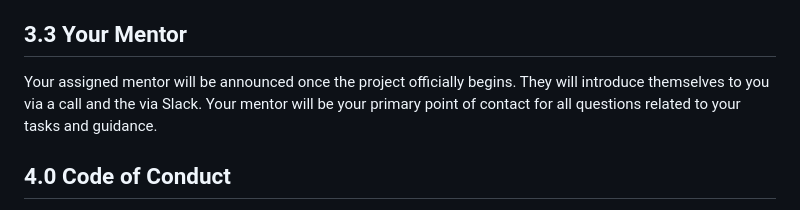
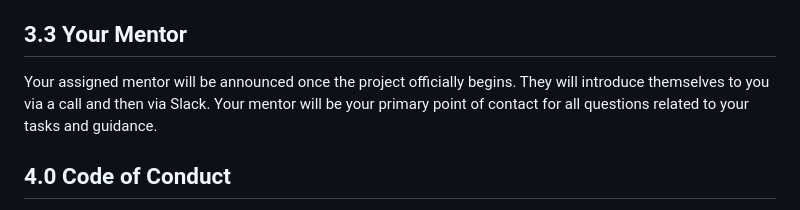
Before and after one commit to WordPress/WPCredits-Tracker, a Markdown page: Students/first-lesson-instructions.md, the part around the change. Drawn GitHub-style.

Commit message:
Update first-lesson-instructions.md
Corrected a typo

```diff
--- a/Students/first-lesson-instructions.md
+++ b/Students/first-lesson-instructions.md
@@ -33,7 +33,7 @@ While we understand you have other commitments, you must respond to direct messa
 - **Why this matters:** Unanswered messages block progress, create uncertainty, and can delay the entire project timeline. Your proactive communication is key to your success and the success of your team.
 
 ## 3.3 Your Mentor
-Your assigned mentor will be announced once the project officially begins. They will introduce themselves to you via a call and the via Slack.
+Your assigned mentor will be announced once the project officially begins. They will introduce themselves to you via a call and then via Slack.
 Your mentor will be your primary point of contact for all questions related to your tasks and guidance.
 
 ## 4.0 Code of Conduct
```
